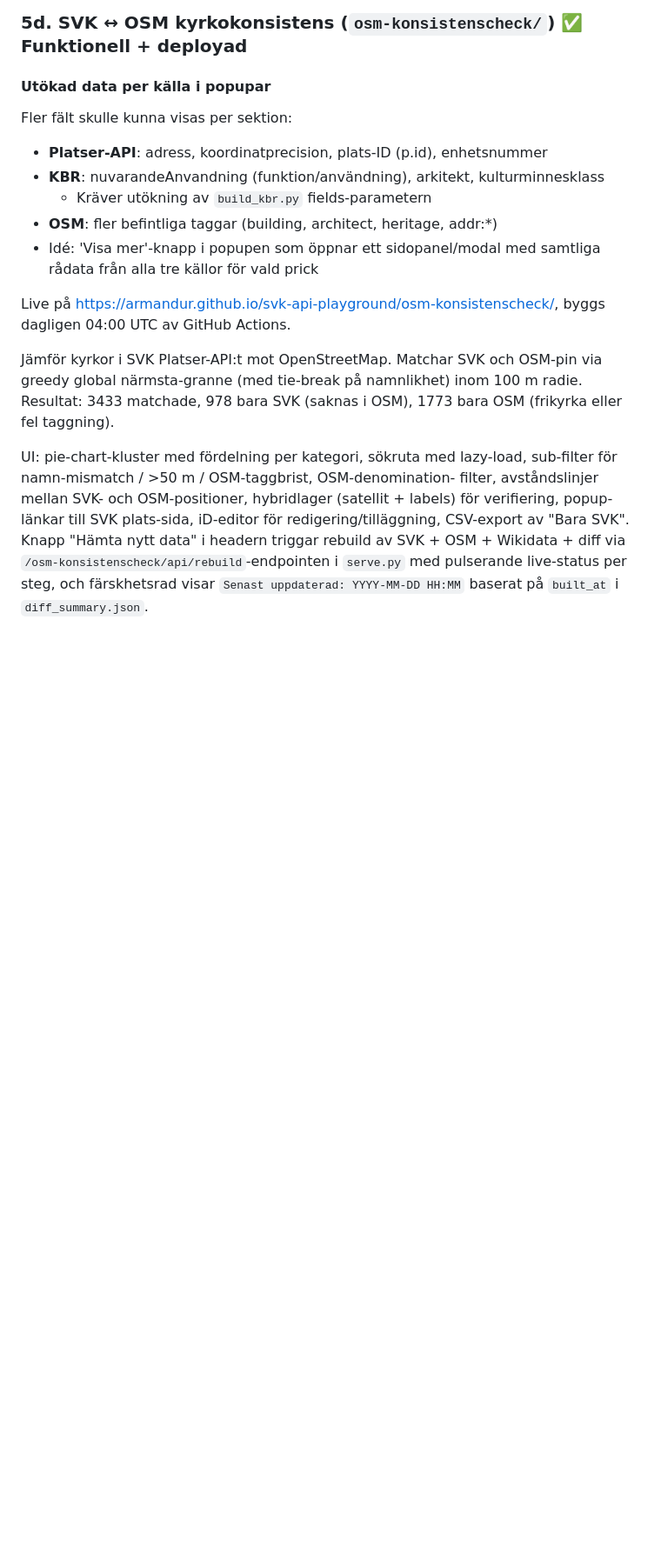
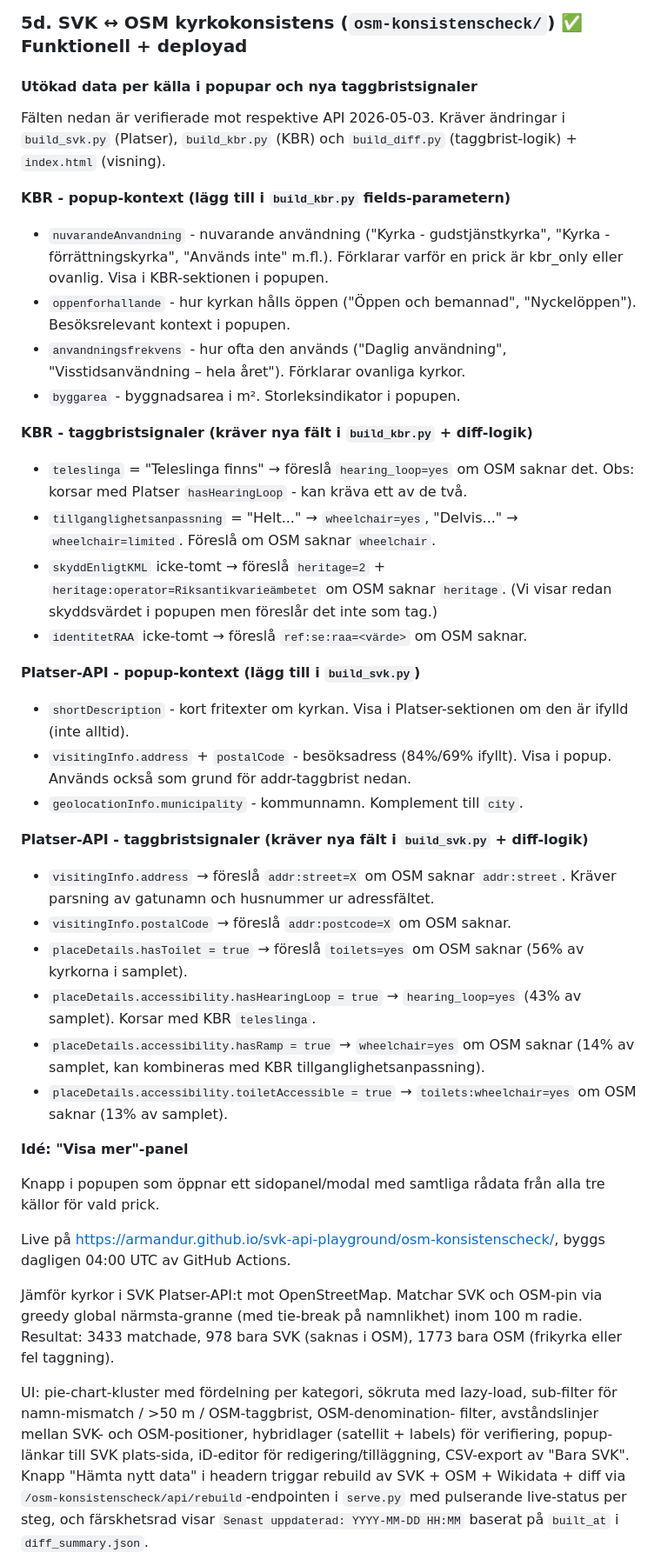
Before and after one commit to Armandur/svk-api-playground, a Markdown page: docs/modules/_todo.md, the part around the change. Shown at 87% size. Rendered like a GitHub page; blank space fills up the shorter version.

Commit message:
Lägg till detaljerad todo för utökad popup-data och taggbristsignaler
Specificerar vilka fält från KBR och Platser-API som ska läggas till,
vad de mappar till i OSM, och vilka ändringar som krävs i respektive
build-script. Baserat på verifierade fältdata från API:erna 2026-05-03.

Co-Authored-By: Claude Sonnet 4.6 <noreply@anthropic.com>

```diff
--- a/docs/modules/_todo.md
+++ b/docs/modules/_todo.md
@@ -161,15 +161,61 @@ när huvuddelen råkar vara territorialvatten (Nättraby-Hasslö).
 
 ### 5d. SVK ↔ OSM kyrkokonsistens (`osm-konsistenscheck/`) ✅ Funktionell + deployad
 
-#### Utökad data per källa i popupar
+#### Utökad data per källa i popupar och nya taggbristsignaler
 
-Fler fält skulle kunna visas per sektion:
-- **Platser-API**: adress, koordinatprecision, plats-ID (p.id), enhetsnummer
-- **KBR**: nuvarandeAnvandning (funktion/användning), arkitekt, kulturminnesklass
-  - Kräver utökning av `build_kbr.py` fields-parametern
-- **OSM**: fler befintliga taggar (building, architect, heritage, addr:*)
-- Idé: 'Visa mer'-knapp i popupen som öppnar ett sidopanel/modal med
-  samtliga rådata från alla tre källor för vald prick
+Fälten nedan är verifierade mot respektive API 2026-05-03.
+Kräver ändringar i `build_svk.py` (Platser), `build_kbr.py` (KBR)
+och `build_diff.py` (taggbrist-logik) + `index.html` (visning).
+
+**KBR - popup-kontext (lägg till i `build_kbr.py` fields-parametern)**
+
+- `nuvarandeAnvandning` - nuvarande användning ("Kyrka - gudstjänstkyrka",
+  "Kyrka - förrättningskyrka", "Används inte" m.fl.). Förklarar varför
+  en prick är kbr_only eller ovanlig. Visa i KBR-sektionen i popupen.
+- `oppenforhallande` - hur kyrkan hålls öppen ("Öppen och bemannad",
+  "Nyckelöppen"). Besöksrelevant kontext i popupen.
+- `anvandningsfrekvens` - hur ofta den används ("Daglig användning",
+  "Visstidsanvändning – hela året"). Förklarar ovanliga kyrkor.
+- `byggarea` - byggnadsarea i m². Storleksindikator i popupen.
+
+**KBR - taggbristsignaler (kräver nya fält i `build_kbr.py` + diff-logik)**
+
+- `teleslinga` = "Teleslinga finns" → föreslå `hearing_loop=yes` om OSM
+  saknar det. Obs: korsar med Platser `hasHearingLoop` - kan kräva ett
+  av de två.
+- `tillganglighetsanpassning` = "Helt..." → `wheelchair=yes`,
+  "Delvis..." → `wheelchair=limited`. Föreslå om OSM saknar `wheelchair`.
+- `skyddEnligtKML` icke-tomt → föreslå `heritage=2` +
+  `heritage:operator=Riksantikvarieämbetet` om OSM saknar `heritage`.
+  (Vi visar redan skyddsvärdet i popupen men föreslår det inte som tag.)
+- `identitetRAA` icke-tomt → föreslå `ref:se:raa=<värde>` om OSM saknar.
+
+**Platser-API - popup-kontext (lägg till i `build_svk.py`)**
+
+- `shortDescription` - kort fritexter om kyrkan. Visa i Platser-sektionen
+  om den är ifylld (inte alltid).
+- `visitingInfo.address` + `postalCode` - besöksadress (84%/69% ifyllt).
+  Visa i popup. Används också som grund för addr-taggbrist nedan.
+- `geolocationInfo.municipality` - kommunnamn. Komplement till `city`.
+
+**Platser-API - taggbristsignaler (kräver nya fält i `build_svk.py` + diff-logik)**
+
+- `visitingInfo.address` → föreslå `addr:street=X` om OSM saknar
+  `addr:street`. Kräver parsning av gatunamn och husnummer ur adressfältet.
+- `visitingInfo.postalCode` → föreslå `addr:postcode=X` om OSM saknar.
+- `placeDetails.hasToilet = true` → föreslå `toilets=yes` om OSM saknar
+  (56% av kyrkorna i samplet).
+- `placeDetails.accessibility.hasHearingLoop = true` → `hearing_loop=yes`
+  (43% av samplet). Korsar med KBR `teleslinga`.
+- `placeDetails.accessibility.hasRamp = true` → `wheelchair=yes` om OSM
+  saknar (14% av samplet, kan kombineras med KBR tillganglighetsanpassning).
+- `placeDetails.accessibility.toiletAccessible = true` →
+  `toilets:wheelchair=yes` om OSM saknar (13% av samplet).
+
+**Idé: "Visa mer"-panel**
+
+Knapp i popupen som öppnar ett sidopanel/modal med samtliga rådata
+från alla tre källor för vald prick.
 
 Live på <https://armandur.github.io/svk-api-playground/osm-konsistenscheck/>,
 byggs dagligen 04:00 UTC av GitHub Actions.
```
